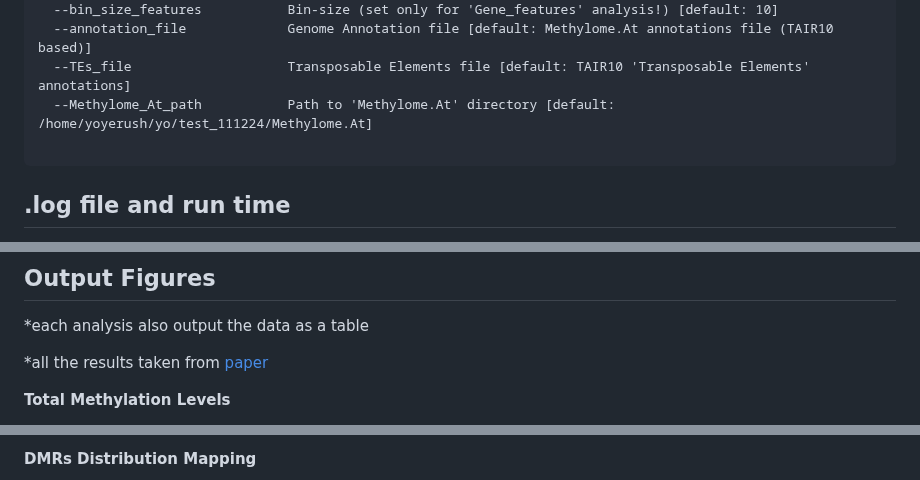
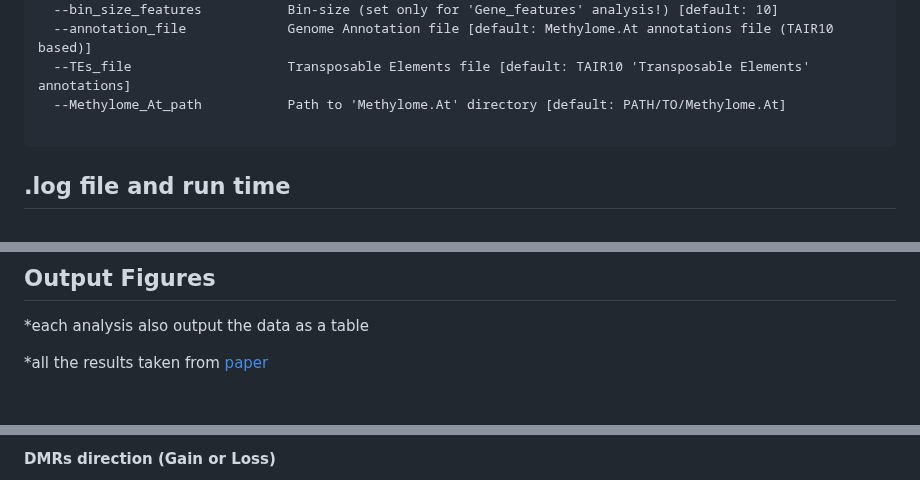
Before and after one commit to Yo-yerush/Methylome.At, a Markdown page: README.md, 3 parts joined by grey strips. Drawn GitHub-style; blank space fills up the shorter version.

````diff
--- a/README.md
+++ b/README.md
@@ -147,7 +147,7 @@ Optional arguments:
   --bin_size_features           Bin-size (set only for 'Gene_features' analysis!) [default: 10]
   --annotation_file             Genome Annotation file [default: Methylome.At annotations file (TAIR10 based)]
   --TEs_file                    Transposable Elements file [default: TAIR10 'Transposable Elements' annotations]
-  --Methylome_At_path           Path to 'Methylome.At' directory [default: /home/yoyerush/yo/test_111224/Methylome.At]
+  --Methylome_At_path           Path to 'Methylome.At' directory [default: PATH/TO/Methylome.At]
 
 ```
 
@@ -164,5 +164,5 @@ Run time (40 cores):
 
 *all the results taken from [paper]()
 
-**Total Methylation Levels**
+#
 
@@ -190,3 +191,3 @@ Run time (40 cores):
 
-**DMRs Distribution Mapping**
+#### **DMRs direction (Gain or Loss)**
 
````
Also changed, not shown: other parts of README.md (+49 -101 lines).
